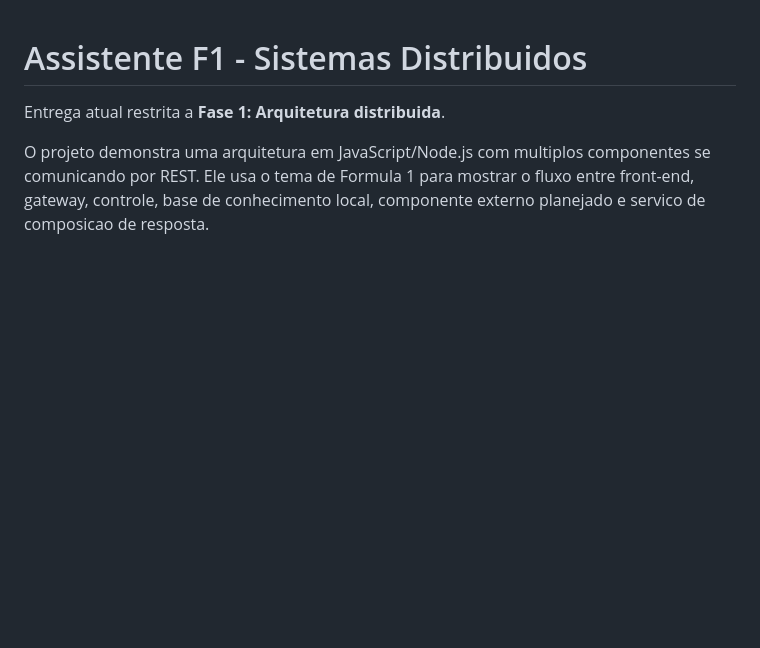
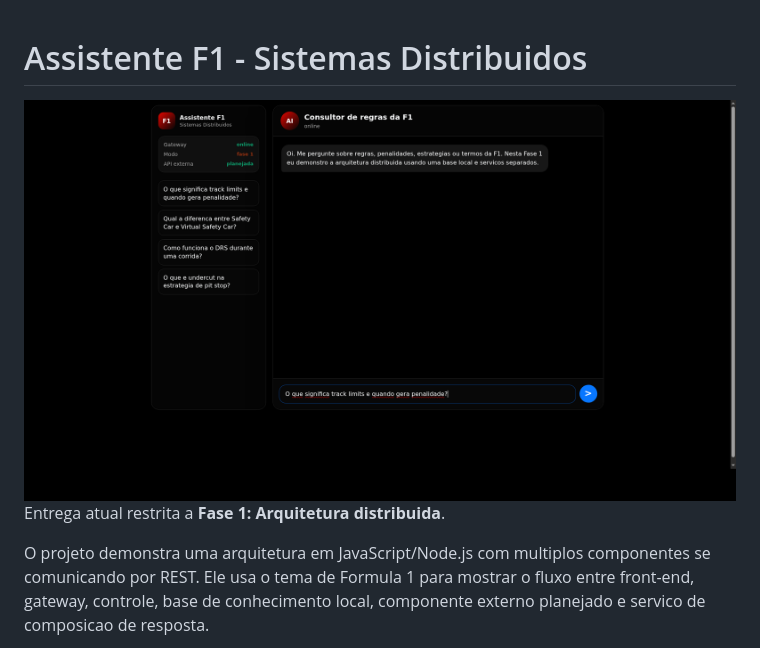
Before and after one commit to oMaike/Assistente-F1, a Markdown page: README.md, the part around the change. Drawn GitHub-style; pictures changed too: docs/app-preview.png (added); blank space fills up the shorter version.

Commit message:
Print da aplicacao no README

```diff
--- a/README.md
+++ b/README.md
@@ -1,4 +1,6 @@
 # Assistente F1 - Sistemas Distribuidos
+
+<img src="docs/app-preview.png" alt="Tela do Assistente F1 funcionando" width="900">
 
 Entrega atual restrita a **Fase 1: Arquitetura distribuida**.
 
```
